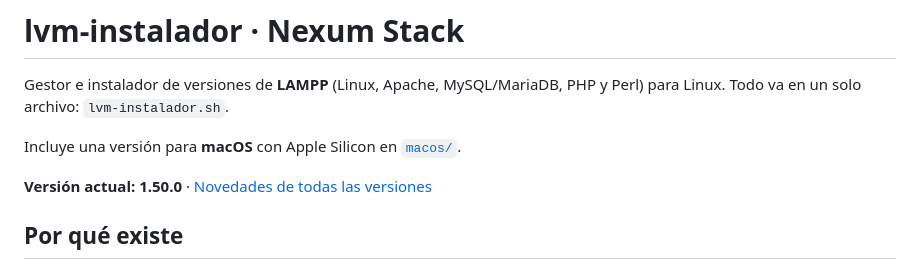
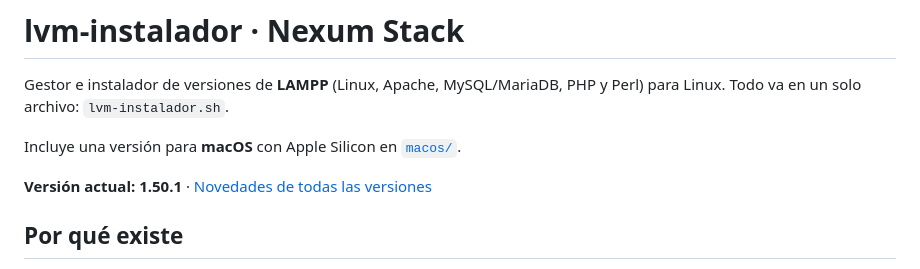
Before and after one commit to mariomasku/nexum-stack, a Markdown page: README.md, the part around the change. GitHub-like rendering.

Commit message:
Versión 1.50.1

```diff
--- a/README.md
+++ b/README.md
@@ -4,7 +4,7 @@ Gestor e instalador de versiones de **LAMPP** (Linux, Apache, MySQL/MariaDB, PHP
 
 Incluye una versión para **macOS** con Apple Silicon en [`macos/`](macos/README.md).
 
-**Versión actual: 1.50.0** · [Novedades de todas las versiones](CHANGELOG.md)
+**Versión actual: 1.50.1** · [Novedades de todas las versiones](CHANGELOG.md)
 
 ## Por qué existe
 
```
Also changed, not shown: CHANGELOG.md (+5 -0 lines).
